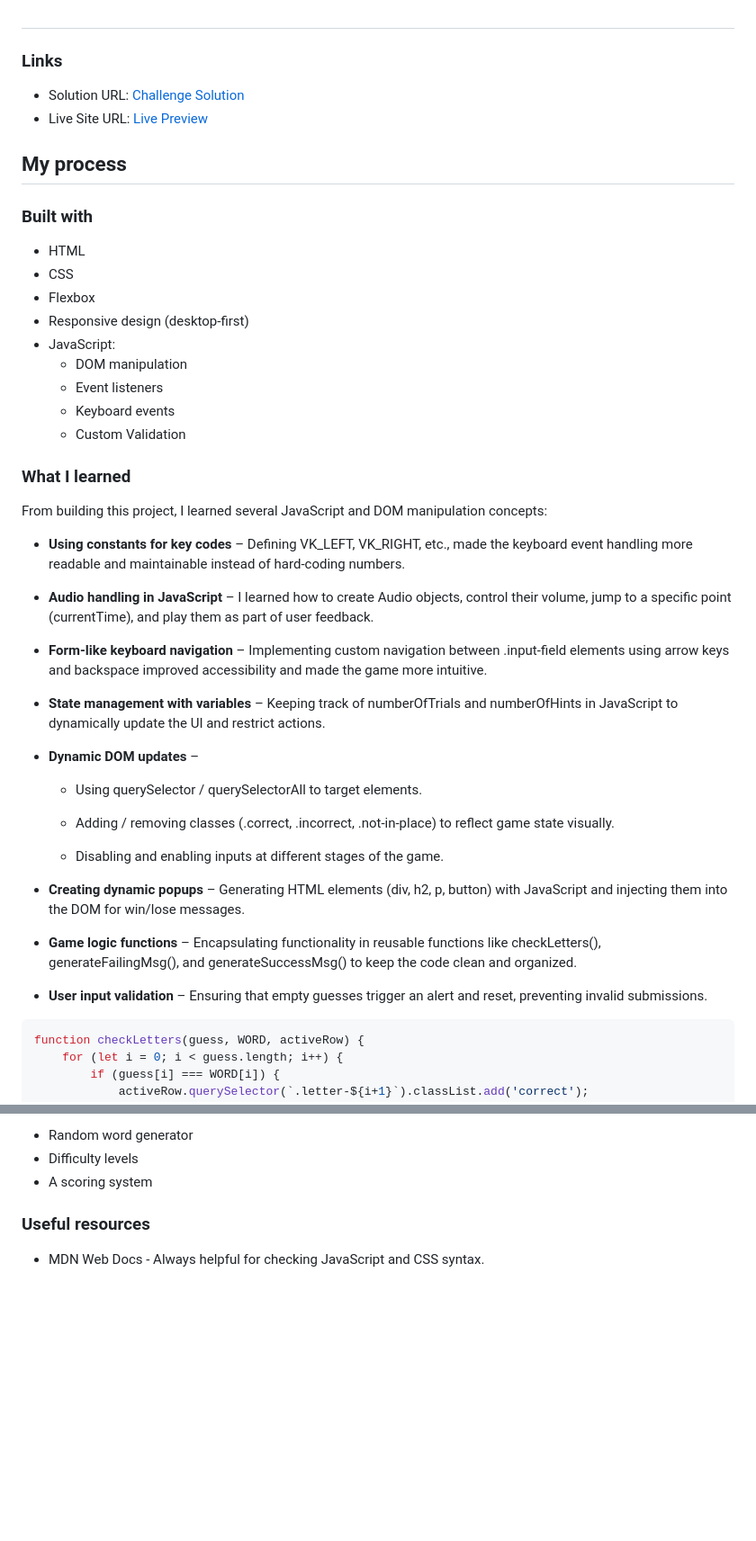
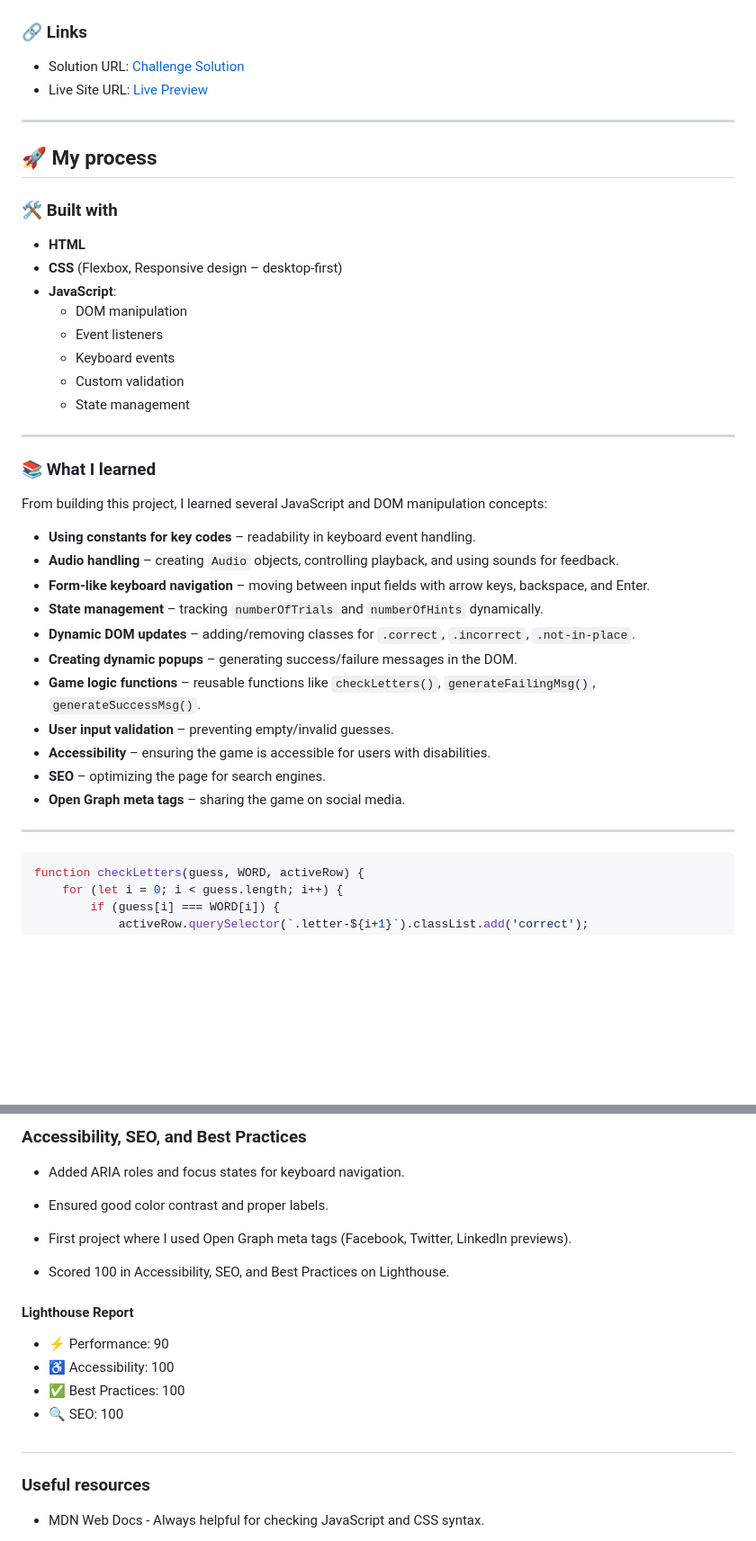
Before and after one commit to aymansoliman-dev/Guess-The-Word-Game, a Markdown page: README.md, 2 parts joined by grey strips. Shown: that part at 90% size. GitHub-like rendering; blank space fills up the shorter version.

Commit message:
refactor README.md for clarity and SEO improvements; added Open Graph meta tags for social media sharing

````diff
--- a/README.md
+++ b/README.md
@@ -35,52 +44,45 @@ Users should be able to:
 
 ![Desktop Design](design/desktop.png)
 
-##
-
-### Links
+### 🔗 Links
 
 - Solution URL: [Challenge Solution](https://github.com/aymansoliman-dev/Guess-The-Word-Game)
 - Live Site URL: [Live Preview](https://aymansoliman-dev.github.io/Guess-The-Word-Game/)
 
-## My process
+---
 
-### Built with
+## 🚀 My process
 
-- HTML
-- CSS
-- Flexbox
-- Responsive design (desktop-first)
-- JavaScript:
-    - DOM manipulation
-    - Event listeners
-    - Keyboard events
-    - Custom Validation
+### 🛠 Built with
 
-### What I learned
+- **HTML**
+- **CSS** (Flexbox, Responsive design – desktop-first)
+- **JavaScript**:
+  - DOM manipulation
+  - Event listeners
+  - Keyboard events
+  - Custom validation
+  - State management
+
+---
+
+### 📚 What I learned
 
 From building this project, I learned several JavaScript and DOM manipulation concepts:
 
-- **Using constants for key codes** – Defining VK_LEFT, VK_RIGHT, etc., made the keyboard event handling more readable and maintainable instead of hard-coding numbers.
+- **Using constants for key codes** – readability in keyboard event handling.
+- **Audio handling** – creating `Audio` objects, controlling playback, and using sounds for feedback.
+- **Form-like keyboard navigation** – moving between input fields with arrow keys, backspace, and Enter.
+- **State management** – tracking `numberOfTrials` and `numberOfHints` dynamically.
+- **Dynamic DOM updates** – adding/removing classes for `.correct`, `.incorrect`, `.not-in-place`.
+- **Creating dynamic popups** – generating success/failure messages in the DOM.
+- **Game logic functions** – reusable functions like `checkLetters()`, `generateFailingMsg()`, `generateSuccessMsg()`.
+- **User input validation** – preventing empty/invalid guesses.
+- **Accessibility** – ensuring the game is accessible for users with disabilities.
+- **SEO** – optimizing the page for search engines.
+- **Open Graph meta tags** – sharing the game on social media.
 
-- **Audio handling in JavaScript** – I learned how to create Audio objects, control their volume, jump to a specific point (currentTime), and play them as part of user feedback.
-
-- **Form-like keyboard navigation** – Implementing custom navigation between .input-field elements using arrow keys and backspace improved accessibility and made the game more intuitive.
-
-- **State management with variables** – Keeping track of numberOfTrials and numberOfHints in JavaScript to dynamically update the UI and restrict actions.
-
-- **Dynamic DOM updates** –
-    - Using querySelector / querySelectorAll to target elements.
-
-    - Adding / removing classes (.correct, .incorrect, .not-in-place) to reflect game state visually.
-
-    - Disabling and enabling inputs at different stages of the game.
-
-- **Creating dynamic popups** – Generating HTML elements (div, h2, p, button) with JavaScript and injecting them into the DOM for win/lose messages.
-
-- **Game logic functions** – Encapsulating functionality in reusable functions like checkLetters(), generateFailingMsg(), and generateSuccessMsg() to keep the code clean and organized.
-
-- **User input validation** – Ensuring that empty guesses trigger an alert and reset, preventing invalid submissions.
-
+---
 
 ```js
 function checkLetters(guess, WORD, activeRow) {
@@ -137,8 +158,22 @@ I want to continue improving game logic by adding:
 
-- Random word generator
-- Difficulty levels
-- A scoring system
+### Accessibility, SEO, and Best Practices
 
+- Added ARIA roles and focus states for keyboard navigation.
+
+- Ensured good color contrast and proper labels.
+
+- First project where I used Open Graph meta tags (Facebook, Twitter, LinkedIn previews).
+
+- Scored 100 in Accessibility, SEO, and Best Practices on Lighthouse.
+
+#### Lighthouse Report
+
+- ⚡ Performance: 90
+- ♿ Accessibility: 100
+- ✅ Best Practices: 100
+- 🔍 SEO: 100
+
+##
 
 ### Useful resources
 
````
Also changed, not shown: other parts of README.md (+42 -14 lines).
